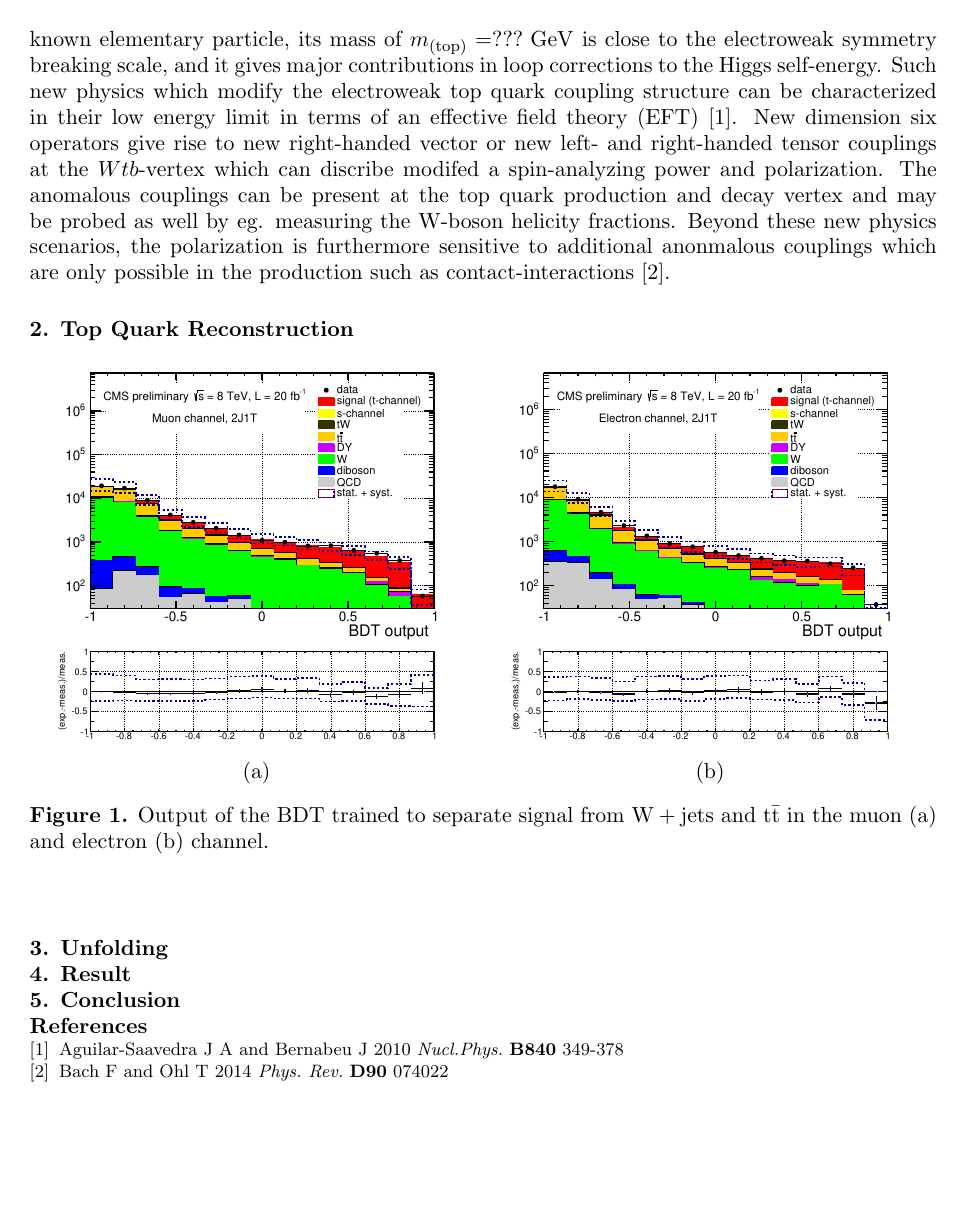
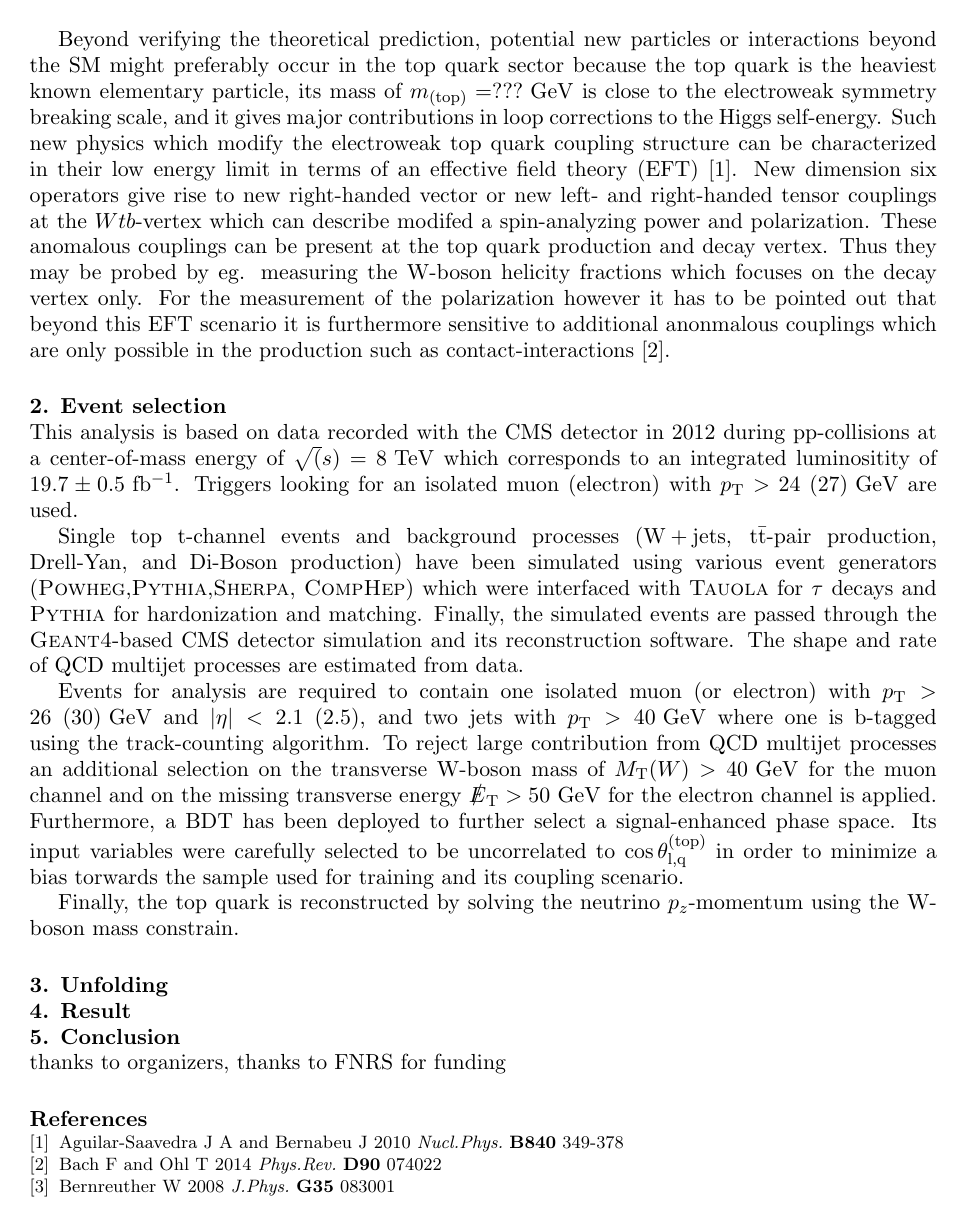
Before and after one commit to matt-komm/TOP2014, a LaTeX document (proceedings.tex): page 2 of 3 before the commit and page 2 of 4 after it. Compiled offline with pdfLaTeX.

Commit message:
added event selection

```diff
--- a/proceedings.tex
+++ b/proceedings.tex
@@ -2,11 +2,16 @@
 
 \documentclass[a4paper]{jpconf}
 \usepackage{graphicx}
+\usepackage{slashed}
+
 \newcommand{\unit}[1]{\ensuremath{\mathrm{~#1}}}
 \newcommand{\wjets}[0]{\mathrm{W+jets}}
 \newcommand{\particle}[1]{\ensuremath{#1}}
 \newcommand{\ttbar}[0]{\ensuremath{\mathrm{t\bar{t}}}}
 \newcommand{\costheta}[0]{\cos\theta_{\mathrm{l,q}}^{\mathrm{(top)}}}
+\newcommand{\pT}[0]{\ensuremath{p_\mathrm{T}}}
+\newcommand{\mtw}[0]{\ensuremath{M_\mathrm{T}(W)}}
+\newcommand{\met}[0]{\ensuremath{\slashed E_\mathrm{T}}}
 \begin{document}
 
 
@@ -37,8 +42,20 @@ in the top-quark rest frame. $\costheta$ denotes the angle between the lepton an
 
 
-Beyond verifying the theoretical prediction, potential new particles or interactions beyond the SM might preferably occur in the top quark sector because the top quark is the heaviest known elementary particle, its mass of $m_{\mathrm{(top)}}=???\unit{GeV}$ is close to the electroweak symmetry breaking scale, and it gives major contributions in loop corrections to the Higgs self-energy. Such new physics which modify the electroweak top quark coupling structure can be characterized in their low energy limit in terms of an effective field theory (EFT)~\cite{jaaswpol}. New dimension six operators give rise to new right-handed vector or new left- and right-handed tensor couplings at the $\particle{Wtb}$-vertex which can discribe modifed a spin-analyzing power and polarization. The anomalous couplings can be present at the top quark production and decay vertex and may be probed as well by eg. measuring the W-boson helicity fractions. Beyond these new physics scenarios, the polarization is furthermore sensitive to additional anonmalous couplings which are only possible in the production such as contact-interactions~\cite{fabian}.
+Beyond verifying the theoretical prediction, potential new particles or interactions beyond the SM might preferably occur in the top quark sector because the top quark is the heaviest known elementary particle, its mass of $m_{\mathrm{(top)}}=???\unit{GeV}$ is close to the electroweak symmetry breaking scale, and it gives major contributions in loop corrections to the Higgs self-energy. Such new physics which modify the electroweak top quark coupling structure can be characterized in their low energy limit in terms of an effective field theory (EFT)~\cite{jaaswpol}. New dimension six operators give rise to new right-handed vector or new left- and right-handed tensor couplings at the $\particle{Wtb}$-vertex which can describe modifed a spin-analyzing power and polarization. These anomalous couplings can be present at the top quark production and decay vertex. Thus they may be probed by eg. measuring the W-boson helicity fractions which focuses on the decay vertex only. For the measurement of the polarization however it has to be pointed out that beyond this EFT scenario it is furthermore sensitive to additional anonmalous couplings which are only possible in the production such as contact-interactions~\cite{fabian}.
 
-\section{Top Quark Reconstruction}
+
+\section{Event selection}
+This analysis is based on data recorded with the CMS detector in 2012 during pp-collisions at a center-of-mass energy of $\sqrt(s)=8\unit{TeV}$ which corresponds to an integrated luminositity of $19.7\pm0.5\unit{fb^{-1}}$. Triggers looking for an isolated muon (electron) with $\pT>24~(27)\unit{GeV}$ are used.
+
+
+Single top t-channel events and background processes ($\wjets$, $\ttbar$-pair production, Drell-Yan, and Di-Boson production) have been simulated using various event generators (\textsc{Powheg},\textsc{Pythia},\textsc{Sherpa}, \textsc{CompHep}) which were interfaced with \textsc{Tauola} for $\tau$ decays and \textsc{Pythia} for hardonization and matching. Finally, the simulated events are passed through the \textsc{Geant4}-based CMS detector simulation and its reconstruction software. The shape and rate of QCD multijet processes are estimated from data.
+
+
+Events for analysis are required to contain one isolated muon (or electron) with $\pT>26~(30)\unit{GeV}$ and $|\eta|<2.1~(2.5)$, and two jets with $\pT>40\unit{GeV}$ where one is b-tagged using the track-counting algorithm. To reject large contribution from QCD multijet processes an additional selection on the transverse W-boson mass of $\mtw>40\unit{GeV}$ for the muon channel and on the missing transverse energy $\met>50\unit{GeV}$ for the electron channel is applied. Furthermore, a BDT has been deployed to further select a signal-enhanced phase space. Its input variables were carefully selected to be uncorrelated to $\costheta$ in order to minimize a bias torwards the sample used for training and its coupling scenario.
+
+
+Finally, the top quark is reconstructed by solving the neutrino $p_{z}$-momentum using the W-boson mass constrain.
+
 
 
 \begin{figure}[h]
@@ -86,13 +103,15 @@ Beyond verifying the theoretical prediction, potential new particles or interact
 \section{Result}
 \section{Conclusion}
 
+thanks to organizers,
+thanks to FNRS for funding
 
 
 \section*{References}
 \begin{thebibliography}{9}
 \bibitem{jaaswpol} Aguilar-Saavedra J A and Bernabeu J 2010 {\it Nucl.Phys.} {\bf B840} 349-378
-\bibitem{fabian} Bach F and Ohl T 2014 {\it Phys. Rev.} {\bf D90} 074022
-
+\bibitem{fabian} Bach F and Ohl T 2014 {\it Phys.Rev.} {\bf D90} 074022
+\bibitem{bernreuther} Bernreuther W 2008 {\it J.Phys.} {\bf G35} 083001
 
 
 \end{thebibliography}
```
Also changed, not shown: proceedings.tex (8 more changed lines).
